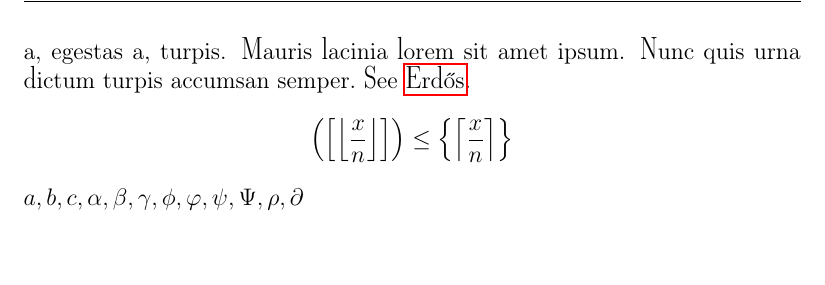
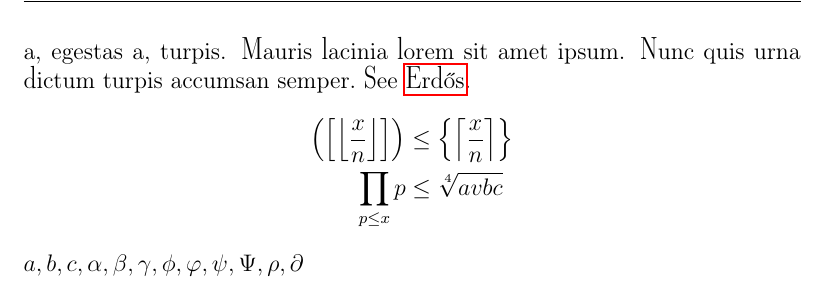
Before and after one commit to proafxin/antique_book, a LaTeX thesis (example.tex, which reads antiquebook.cls): part of page 8 of 8, cut so that both start at the same text. Compiled offline with pdfLaTeX.

Commit message:
updated sum product int symbols

```diff
--- a/antiquebook.cls
+++ b/antiquebook.cls
@@ -4,7 +4,7 @@
 
 \RequirePackage{amsmath, amsthm, amssymb}
 \RequirePackage{hyperref}
-\RequirePackage{tocloft,xifthen,centernot, iftex,titlesec,ifthen,rotating,fancyhdr,subfiles,authoraftertitle}
+\RequirePackage{tocloft,xifthen,centernot, iftex,titlesec,ifthen,rotating,fancyhdr,subfiles,authoraftertitle,glossaries-extra}
 \usepackage[bibstyle=philosophy-modern,citestyle=philosophy-verbose,backend=biber,autopunct,sortcites,]{biblatex}
 
 \hypersetup{linktocpage,unicode,pdfencoding=auto,}
@@ -19,13 +19,15 @@
 	\setmainfont[FakeBold=\fakebold,ItalicFont=ModernMT-ExtendedItalic-New.otf,ItalicFeatures={FakeBold=\fakebold,Scale=\scale},BoldItalicFont=ModernMT-ExtendedItalic-New.otf,SmallCapsFont={OldStandard-Regular.otf},SmallCapsFeatures={Letters=SmallCaps,FakeBold=\fakebold,RawFeature=+smcp,Scale=\scale},BoldFont=OldStandard-Bold.otf,BoldFeatures={FakeBold=0,Scale=\scale,SmallCapsFont=OldStandard-Bold.otf,SmallCapsFeatures={RawFeature=+smcp,Scale=\scale}},BoldItalicFeatures={FakeBold=3},]{ModernMT-Extended-New.otf}
 	\setsansfont[FakeBold=1,Scale=\scale]{Latin Modern Sans}
 	\setmonofont[FakeBold=1,Scale=\scale]{Latin Modern Mono}
-	\setmathfont[FakeBold=\fakemathbold,Scale=\scale]{NewCMMath-Book.otf}
+	\setmathfont[FakeBold=\fakemathbold,Scale=\scale]{latinmodern-math.otf}
 	\setmathfont[range={it,},FakeBold=\fakemathbold,Scale=\scale]{ModernMT-ExtendedItalic-New.otf}
 	\setmathfont[range={up,},FakeBold=\fakemathbold,Scale=\scale]{ModernMT-Extended-New.otf}
-	\setmathfont{texgyrepagella-math.otf}[range={"0028,"0029,"005B,"005D,"007B,"007D,}]
+	\setmathfont{latinmodern-math.otf}[range=bfup,FakeBold=\fakemathbold]
+	\setmathfont{ModernMT-ExtendedItalic-New.otf}[range=bfit,FakeBold=\fakemathbold]
+	\setmathfont{NewCMMath-Regular.otf}[range={"0028,"0029,"005B,"005D,"007B,"007D,}]%NewCMMath-Regular.otf,texgyrepagella-math.otf
 	\setmathfont{OldStandard-Regular.otf}[range={\partial},FakeBold=\fakemathbold]
 
-	\newfontfamily{\bask}{ModernExtT-Theano.otf}
+	\newfontfamily{\sumfont}{lmromanslant17-regular.otf}% GFSSolomos.otf,lmroman17-regular.otf,lmromanslant17-regular.otf
 	\makeatletter
 	\RenewDocumentCommand{\sum@}{}{\DOTSB\baskervillesum}
 	\AtBeginDocument{%
@@ -34,13 +36,14 @@
 	\NewDocumentCommand{\baskervillesum}{}{%
 		\mathchoice
 		{\makebaskervillesum{1.8}}% displaystyle
-		{\makebaskervillesum{1.2}}% textstyle
+		{\makebaskervillesum{1.4}}% textstyle
 		{\makebaskervillesum{1}}% scriptstyle
 		{\makebaskervillesum{0.7}}% scriptscriptstyle
 	}
 	\NewDocumentCommand{\makebaskervillesum}{m}{%
-		\vcenter{\hbox{\scalebox{#1}{\bask Σ}}}%
+		\vcenter{\hbox{\scalebox{#1}{\sumfont Σ}}}%
 	}
+	\newfontfamily{\prodfont}{ModernExtT-Theano.otf}%OldStandard-Italic.otf,ModernExtT-Theano.otf
 	\makeatletter
 	\RenewDocumentCommand{\prod@}{}{\DOTSB\baskervilleprod}
 	\AtBeginDocument{%
@@ -48,15 +51,15 @@
 	}
 	\NewDocumentCommand{\baskervilleprod}{}{%
 		\mathchoice
-		{\makebaskervilleprod{1.5}}% displaystyle
+		{\makebaskervilleprod{1.6}}% displaystyle
 		{\makebaskervilleprod{1.2}}% textstyle
 		{\makebaskervilleprod{1}}% scriptstyle
 		{\makebaskervilleprod{0.7}}% scriptscriptstyle
 	}
 	\NewDocumentCommand{\makebaskervilleprod}{m}{%
-		\vcenter{\hbox{\scalebox{#1}{\bask ∏}}}%
+		\vcenter{\hbox{\scalebox{#1}{\prodfont ∏}}}%
 	}
-	\newfontfamily\intfont{Old Standard Italic}
+	\newfontfamily\intfont{latinmodern-math.otf}% OldStandard-Italic.otf,,Erewhon-Math.otf
 	\makeatletter
 	\NewDocumentCommand{\int@}{}{\DOTSB\baskervilleint}
 	\AtBeginDocument{%
@@ -64,7 +67,7 @@
 	}
 	\NewDocumentCommand{\baskervilleint}{}{%
 		\mathchoice
-		{\makebaskervilleint{1.5}}% displaystyle
+		{\makebaskervilleint{1.6}}% displaystyle
 		{\makebaskervilleint{1.2}}% textstyle
 		{\makebaskervilleint{1}}% scriptstyle
 		{\makebaskervilleint{0.7}}% scriptscriptstyle
--- a/example.tex
+++ b/example.tex
@@ -22,7 +23,9 @@
 	See \gls{erdos}.
 		\begin{align*}
 			\parenthesis{\squarebracket{\floor{\dfrac{x}{n}}}}
-				& \leq \curlybrace{\ceiling{\dfrac{x}{n}}}
+				& \leq \curlybrace{\ceiling{\dfrac{x}{n}}}\\
+			\prod_{p\leq x}p
+				& \leq\sqrt[4]{avbc}
 		\end{align*}
 	$a,b,c,\alpha,\beta,\gamma,\phi,\varphi,\psi,\Psi,\rho,\partial$
 \end{document}
```
Also changed, not shown: example.pdf, example.tex (1 more changed lines), 1 other file.
